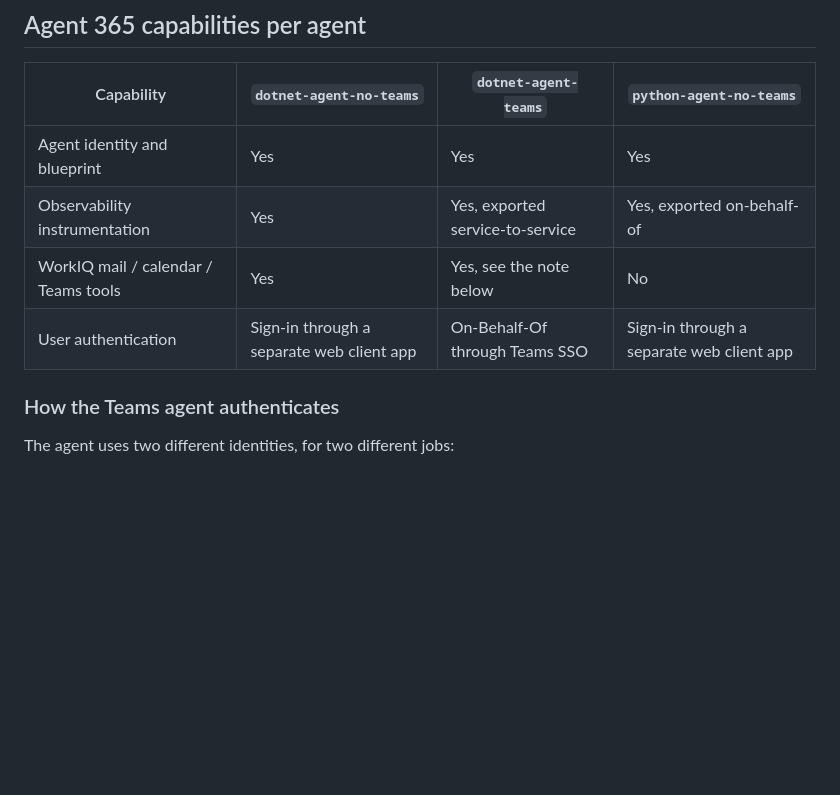
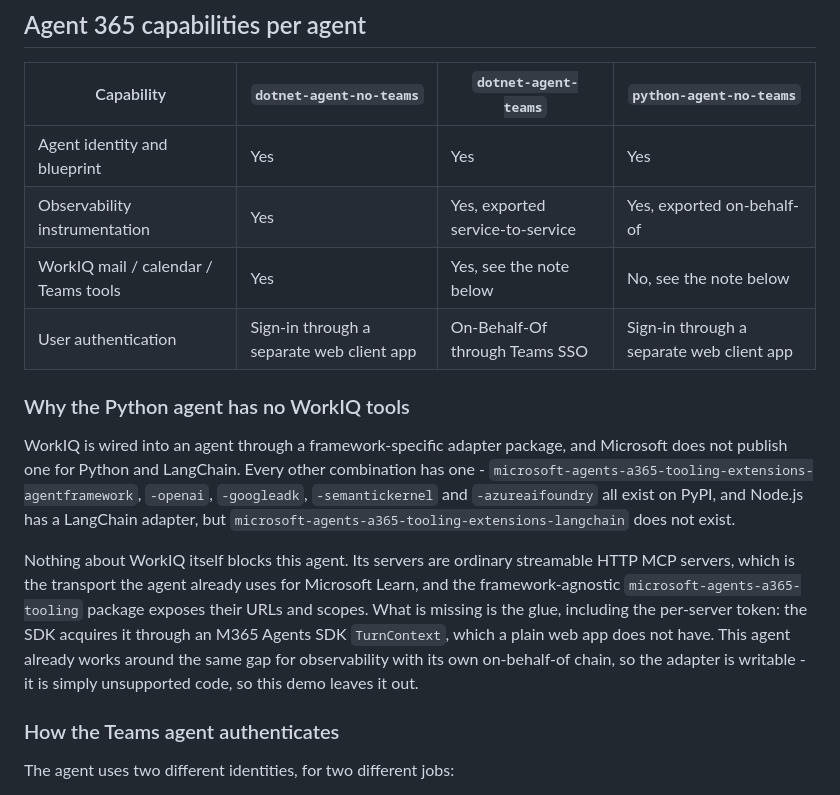
Before and after one commit to qmatteoq/agent365-demos, a Markdown page: README.md, the part around the change. GitHub-like rendering; blank space fills up the shorter version.

Commit message:
Explain why the Python agent has no WorkIQ tools
WorkIQ is wired in through a framework-specific adapter, and Microsoft does
not publish one for Python and LangChain. The Agent Framework, OpenAI, Google
ADK, Semantic Kernel and Azure AI Foundry adapters all exist on PyPI, and
Node.js has a LangChain adapter, but the Python LangChain one does not exist.

Worth recording that this is a packaging gap rather than a real limitation.
WorkIQ servers are ordinary streamable HTTP MCP servers, which is already how
this agent reaches Microsoft Learn, and the framework-agnostic tooling package
exposes their URLs and scopes. Only the glue is missing, including the
per-server token, which the SDK acquires through a TurnContext that a plain
web app does not have - the same gap this agent already works around for
observability.

Co-authored-by: Copilot App <223556219+Copilot@users.noreply.github.com>
Copilot-Session: 9a0290e2-7962-410b-bd01-6a8c8536abef

```diff
--- a/README.md
+++ b/README.md
@@ -94,8 +94,24 @@ you started from a terminal, so close that one first to avoid two relays forward
 | --- | --- | --- | --- |
 | Agent identity and blueprint | Yes | Yes | Yes |
 | Observability instrumentation | Yes | Yes, exported service-to-service | Yes, exported on-behalf-of |
-| WorkIQ mail / calendar / Teams tools | Yes | Yes, see the note below | No |
+| WorkIQ mail / calendar / Teams tools | Yes | Yes, see the note below | No, see the note below |
 | User authentication | Sign-in through a separate web client app | On-Behalf-Of through Teams SSO | Sign-in through a separate web client app |
+
+### Why the Python agent has no WorkIQ tools
+
+WorkIQ is wired into an agent through a framework-specific adapter package, and Microsoft does not
+publish one for Python and LangChain. Every other combination has one -
+`microsoft-agents-a365-tooling-extensions-agentframework`, `-openai`, `-googleadk`,
+`-semantickernel` and `-azureaifoundry` all exist on PyPI, and Node.js has a LangChain adapter, but
+`microsoft-agents-a365-tooling-extensions-langchain` does not exist.
+
+Nothing about WorkIQ itself blocks this agent. Its servers are ordinary streamable HTTP MCP servers,
+which is the transport the agent already uses for Microsoft Learn, and the framework-agnostic
+`microsoft-agents-a365-tooling` package exposes their URLs and scopes. What is missing is the glue,
+including the per-server token: the SDK acquires it through an M365 Agents SDK `TurnContext`, which a
+plain web app does not have. This agent already works around the same gap for observability with its
+own on-behalf-of chain, so the adapter is writable - it is simply unsupported code, so this demo
+leaves it out.
 
 ### How the Teams agent authenticates
 
```
